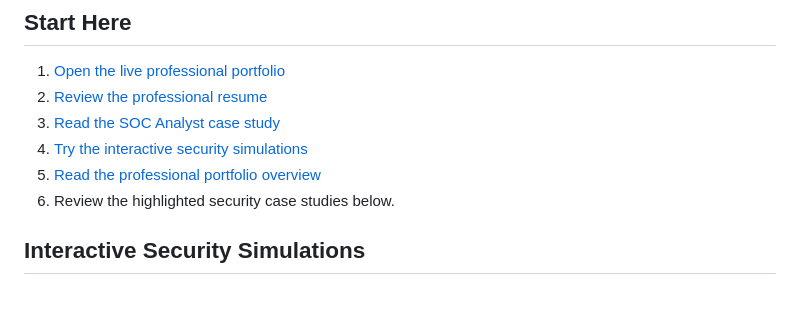
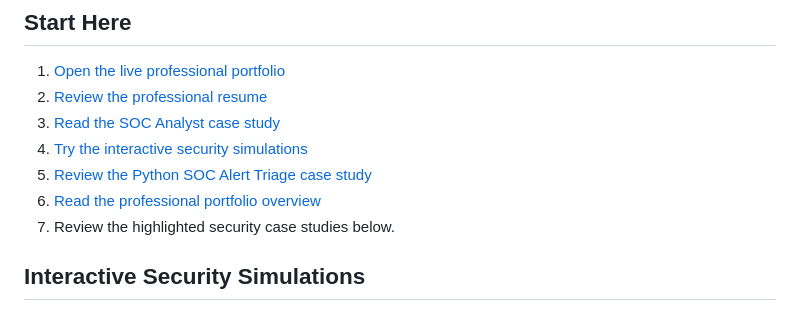
Before and after one commit to AyalewG8/cybersecurity-portfolio, a Markdown page: README.md, the part around one of its changes. GitHub-like rendering.

Commit message:
Link live Python SOC case study

```diff
--- a/README.md
+++ b/README.md
@@ -27,8 +27,9 @@ I am an IT and Cybersecurity student preparing for an entry-level SOC Analyst or
 2. [Review the professional resume](https://ayalewg8.github.io/cybersecurity-portfolio/resume.html)
 3. [Read the SOC Analyst case study](https://ayalewg8.github.io/cybersecurity-portfolio/soc-analyst-case-study.html)
 4. [Try the interactive security simulations](https://ayalewg8.github.io/cybersecurity-portfolio/hands-on-labs.html)
-5. [Read the professional portfolio overview](https://ayalewg8.github.io/cybersecurity-portfolio/portfolio-overview.html)
-6. Review the highlighted security case studies below.
+5. [Review the Python SOC Alert Triage case study](https://ayalewg8.github.io/cybersecurity-portfolio/python-soc-case-study.html)
+6. [Read the professional portfolio overview](https://ayalewg8.github.io/cybersecurity-portfolio/portfolio-overview.html)
+7. Review the highlighted security case studies below.
 
 ## Interactive Security Simulations
 
```
Also changed, not shown: other parts of README.md (+1 -1 lines).
